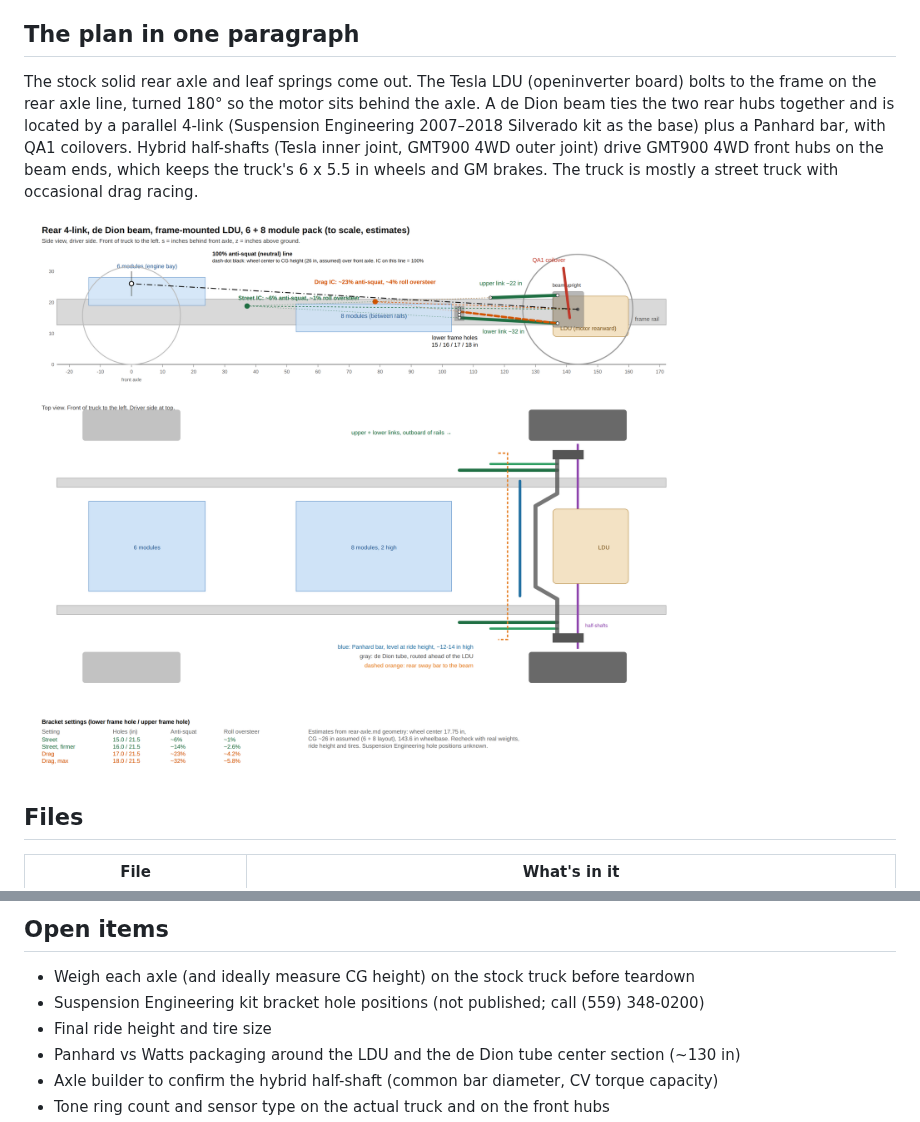
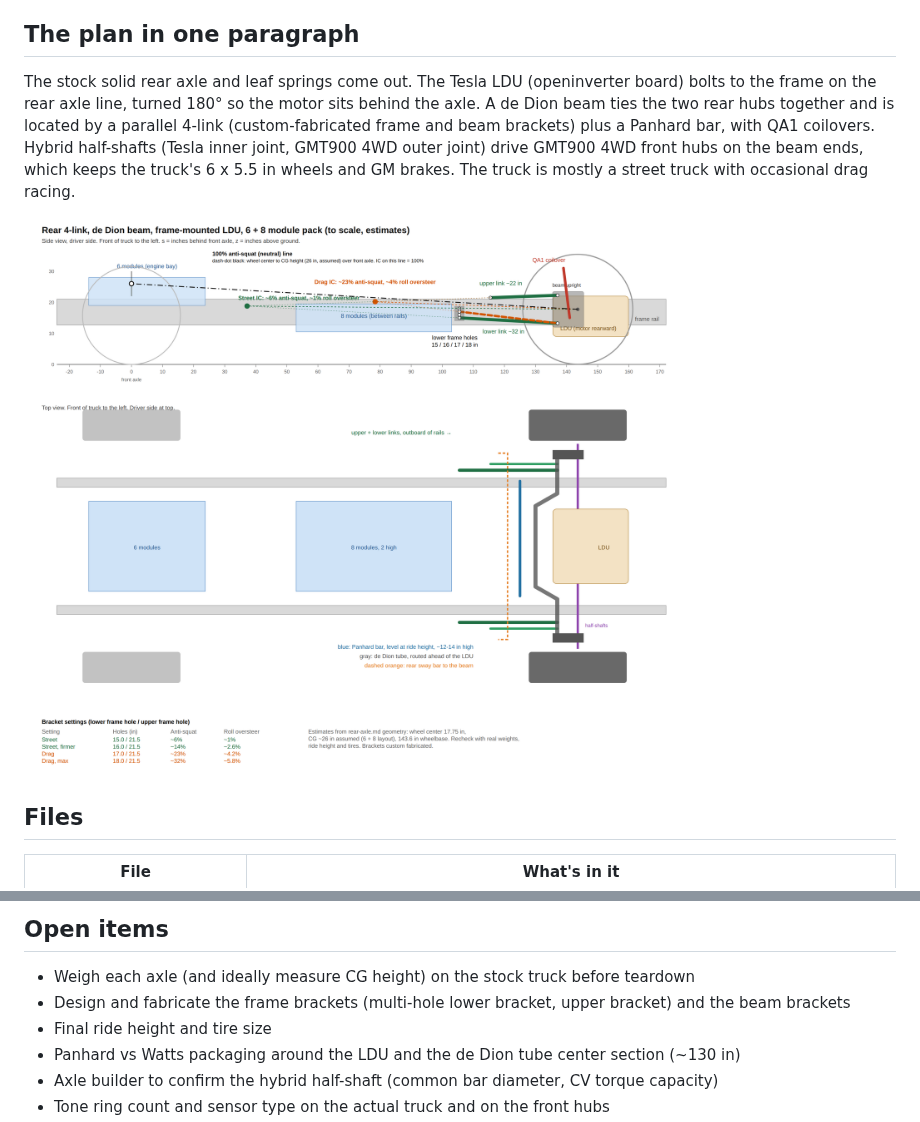
Before and after one commit to nerdoftech/ev-notes, a Markdown page: rear-suspension/README.md, 2 parts joined by grey strips. GitHub-like rendering; pictures changed too: rear-suspension/rear-4link.png.

```diff
--- a/rear-suspension/README.md
+++ b/rear-suspension/README.md
@@ -5,7 +5,7 @@ Compiled 2026-10-04 from the project's rear-axle notes and the "Suspension" thre
 
 ## The plan in one paragraph
 
-The stock solid rear axle and leaf springs come out. The Tesla LDU (openinverter board) bolts to the frame on the rear axle line, turned 180° so the motor sits behind the axle. A de Dion beam ties the two rear hubs together and is located by a parallel 4-link (Suspension Engineering 2007–2018 Silverado kit as the base) plus a Panhard bar, with QA1 coilovers. Hybrid half-shafts (Tesla inner joint, GMT900 4WD outer joint) drive GMT900 4WD front hubs on the beam ends, which keeps the truck's 6 x 5.5 in wheels and GM brakes. The truck is mostly a street truck with occasional drag racing.
+The stock solid rear axle and leaf springs come out. The Tesla LDU (openinverter board) bolts to the frame on the rear axle line, turned 180° so the motor sits behind the axle. A de Dion beam ties the two rear hubs together and is located by a parallel 4-link (custom-fabricated frame and beam brackets) plus a Panhard bar, with QA1 coilovers. Hybrid half-shafts (Tesla inner joint, GMT900 4WD outer joint) drive GMT900 4WD front hubs on the beam ends, which keeps the truck's 6 x 5.5 in wheels and GM brakes. The truck is mostly a street truck with occasional drag racing.
 
 ![Rear 4-link layout](rear-4link.png)
 
@@ -28,7 +28,7 @@ The stock solid rear axle and leaf springs come out. The Tesla LDU (openinverter
 ## Open items
 
 - Weigh each axle (and ideally measure CG height) on the stock truck before teardown
-- Suspension Engineering kit bracket hole positions (not published; call (559) 348-0200)
+- Design and fabricate the frame brackets (multi-hole lower bracket, upper bracket) and the beam brackets
 - Final ride height and tire size
 - Panhard vs Watts packaging around the LDU and the de Dion tube center section (~130 in)
 - Axle builder to confirm the hybrid half-shaft (common bar diameter, CV torque capacity)
```
Also changed, not shown: rear-suspension/four-link.md (+2 -2 lines), 1 other file.
